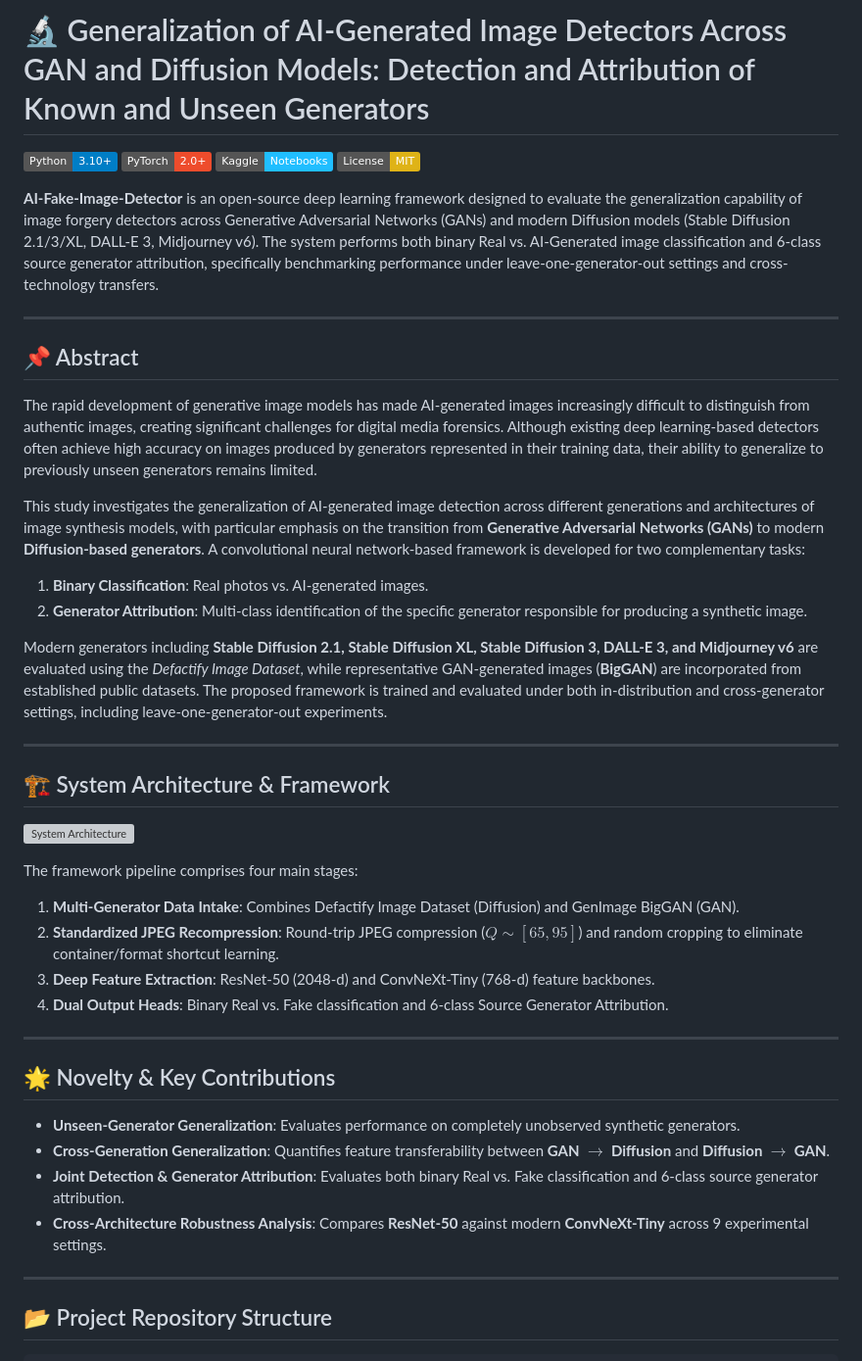
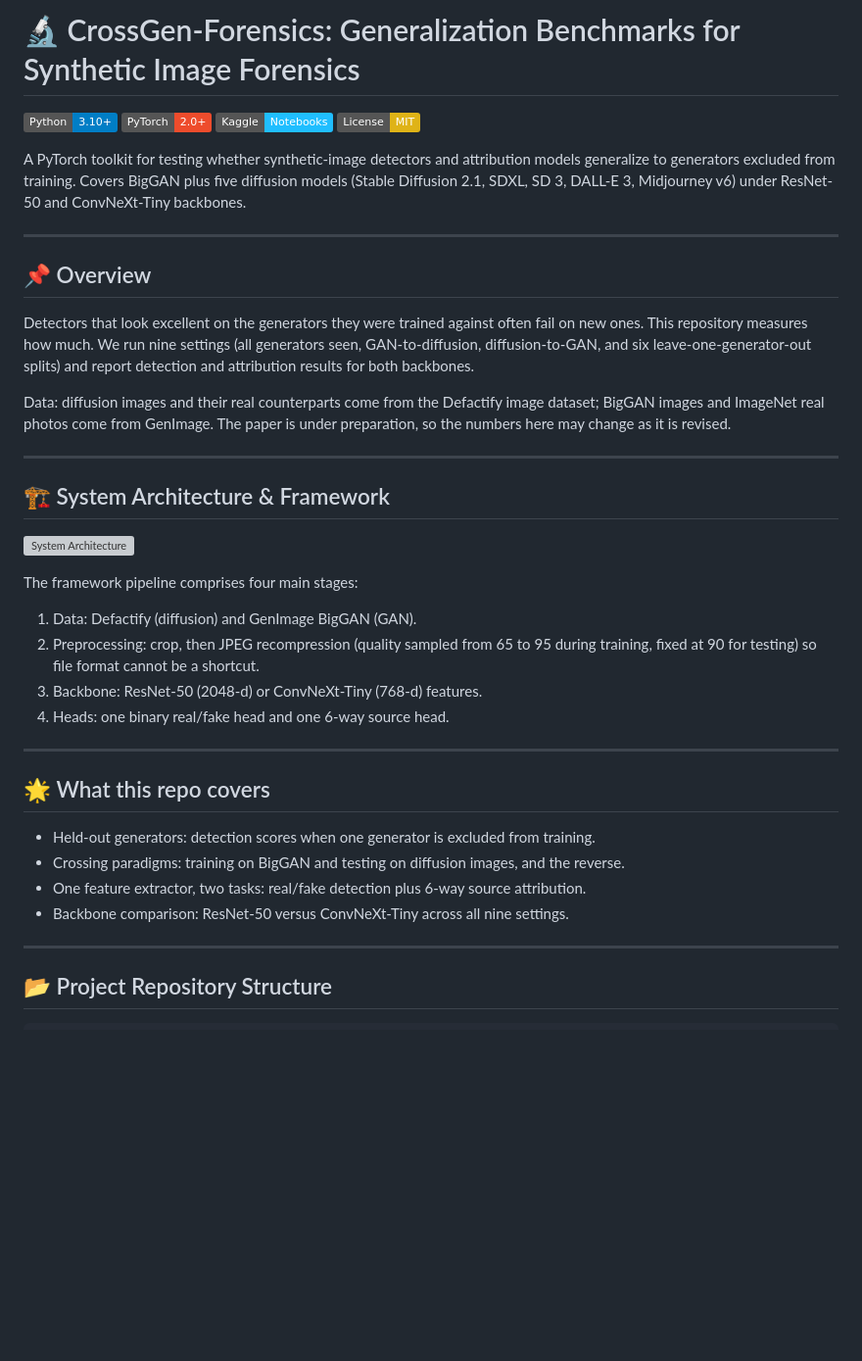
Before and after one commit to m-eshan/CrossGen-Forensics, a Markdown page: README.md, the part around one of its changes. Shown at 98% size. Drawn GitHub-style; badges without logos; blank space fills up the shorter version; grey boxes are pictures that could not be loaded.

```diff
--- a/README.md
+++ b/README.md
@@ -1,23 +1,19 @@
-# 🔬 Generalization of AI-Generated Image Detectors Across GAN and Diffusion Models: Detection and Attribution of Known and Unseen Generators
+# 🔬 CrossGen-Forensics: Generalization Benchmarks for Synthetic Image Forensics
 
 [![Python 3.10+](https://img.shields.io/badge/Python-3.10%2B-blue.svg)](https://www.python.org/)
 [![PyTorch](https://img.shields.io/badge/PyTorch-2.0%2B-EE4C2C.svg)](https://pytorch.org/)
 [![Kaggle](https://img.shields.io/badge/Kaggle-Notebooks-20BEFF.svg)](https://www.kaggle.com/)
 [![License: MIT](https://img.shields.io/badge/License-MIT-yellow.svg)](LICENSE)
 
-**AI-Fake-Image-Detector** is an open-source deep learning framework designed to evaluate the generalization capability of image forgery detectors across Generative Adversarial Networks (GANs) and modern Diffusion models (Stable Diffusion 2.1/3/XL, DALL-E 3, Midjourney v6). The system performs both binary Real vs. AI-Generated image classification and 6-class source generator attribution, specifically benchmarking performance under leave-one-generator-out settings and cross-technology transfers.
+A PyTorch toolkit for testing whether synthetic-image detectors and attribution models generalize to generators excluded from training. Covers BigGAN plus five diffusion models (Stable Diffusion 2.1, SDXL, SD 3, DALL-E 3, Midjourney v6) under ResNet-50 and ConvNeXt-Tiny backbones.
 
 ---
 
-## 📌 Abstract
+## 📌 Overview
 
-The rapid development of generative image models has made AI-generated images increasingly difficult to distinguish from authentic images, creating significant challenges for digital media forensics. Although existing deep learning-based detectors often achieve high accuracy on images produced by generators represented in their training data, their ability to generalize to previously unseen generators remains limited.
+Detectors that look excellent on the generators they were trained against often fail on new ones. This repository measures how much. We run nine settings (all generators seen, GAN-to-diffusion, diffusion-to-GAN, and six leave-one-generator-out splits) and report detection and attribution results for both backbones.
 
-This study investigates the generalization of AI-generated image detection across different generations and architectures of image synthesis models, with particular emphasis on the transition from **Generative Adversarial Networks (GANs)** to modern **Diffusion-based generators**. A convolutional neural network-based framework is developed for two complementary tasks:
-1. **Binary Classification**: Real photos vs. AI-generated images.
-2. **Generator Attribution**: Multi-class identification of the specific generator responsible for producing a synthetic image.
-
-Modern generators including **Stable Diffusion 2.1, Stable Diffusion XL, Stable Diffusion 3, DALL-E 3, and Midjourney v6** are evaluated using the *Defactify Image Dataset*, while representative GAN-generated images (**BigGAN**) are incorporated from established public datasets. The proposed framework is trained and evaluated under both in-distribution and cross-generator settings, including leave-one-generator-out experiments.
+Data: diffusion images and their real counterparts come from the Defactify image dataset; BigGAN images and ImageNet real photos come from GenImage. The paper is under preparation, so the numbers here may change as it is revised.
 
 ---
 
@@ -26,19 +22,19 @@ Modern generators including **Stable Diffusion 2.1, Stable Diffusion XL, Stable
 ![System Architecture](assets/CrossGen_Forensics_Architecture.svg)
 
 The framework pipeline comprises four main stages:
-1. **Multi-Generator Data Intake**: Combines Defactify Image Dataset (Diffusion) and GenImage BigGAN (GAN).
-2. **Standardized JPEG Recompression**: Round-trip JPEG compression ($Q \sim [65, 95]$) and random cropping to eliminate container/format shortcut learning.
-3. **Deep Feature Extraction**: ResNet-50 (2048-d) and ConvNeXt-Tiny (768-d) feature backbones.
-4. **Dual Output Heads**: Binary Real vs. Fake classification and 6-class Source Generator Attribution.
+1. Data: Defactify (diffusion) and GenImage BigGAN (GAN).
+2. Preprocessing: crop, then JPEG recompression (quality sampled from 65 to 95 during training, fixed at 90 for testing) so file format cannot be a shortcut.
+3. Backbone: ResNet-50 (2048-d) or ConvNeXt-Tiny (768-d) features.
+4. Heads: one binary real/fake head and one 6-way source head.
 
 ---
 
-## 🌟 Novelty & Key Contributions
+## 🌟 What this repo covers
 
-- **Unseen-Generator Generalization**: Evaluates performance on completely unobserved synthetic generators.
-- **Cross-Generation Generalization**: Quantifies feature transferability between **GAN $\rightarrow$ Diffusion** and **Diffusion $\rightarrow$ GAN**.
-- **Joint Detection & Generator Attribution**: Evaluates both binary Real vs. Fake classification and 6-class source generator attribution.
-- **Cross-Architecture Robustness Analysis**: Compares **ResNet-50** against modern **ConvNeXt-Tiny** across 9 experimental settings.
+- Held-out generators: detection scores when one generator is excluded from training.
+- Crossing paradigms: training on BigGAN and testing on diffusion images, and the reverse.
+- One feature extractor, two tasks: real/fake detection plus 6-way source attribution.
+- Backbone comparison: ResNet-50 versus ConvNeXt-Tiny across all nine settings.
 
 ---
 
```
Also changed, not shown: other parts of README.md (+2 -3 lines), RESULTS.md (+3 -4 lines), assets/figure2_attribution_confusion_matrix.png, 3 other files.
